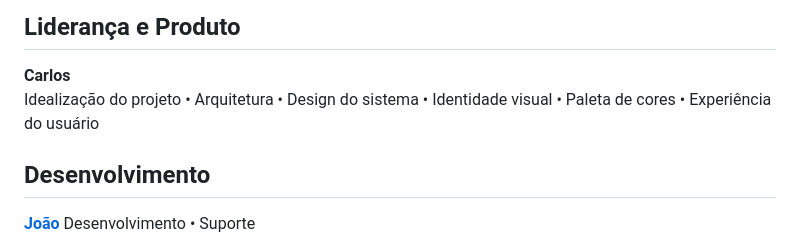
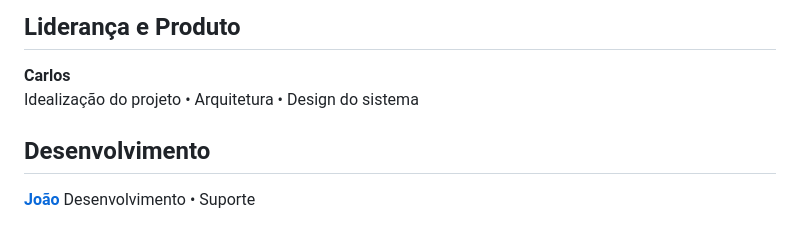
Before and after one commit to galuzi/Bolfer-Official, a Markdown page: README.md, the part around the change. Rendered like a GitHub page.

```diff
--- a/README.md
+++ b/README.md
@@ -366,7 +366,7 @@ Construa pensando em quem administra, mas sem esquecer quem usa.
 
 ## Liderança e Produto
 **Carlos**
-Idealização do projeto • Arquitetura • Design do sistema • Identidade visual • Paleta de cores • Experiência do usuário
+Idealização do projeto • Arquitetura • Design do sistema
 
 ## Desenvolvimento
 [**João**](https://github.com/joaoweslen)
```
